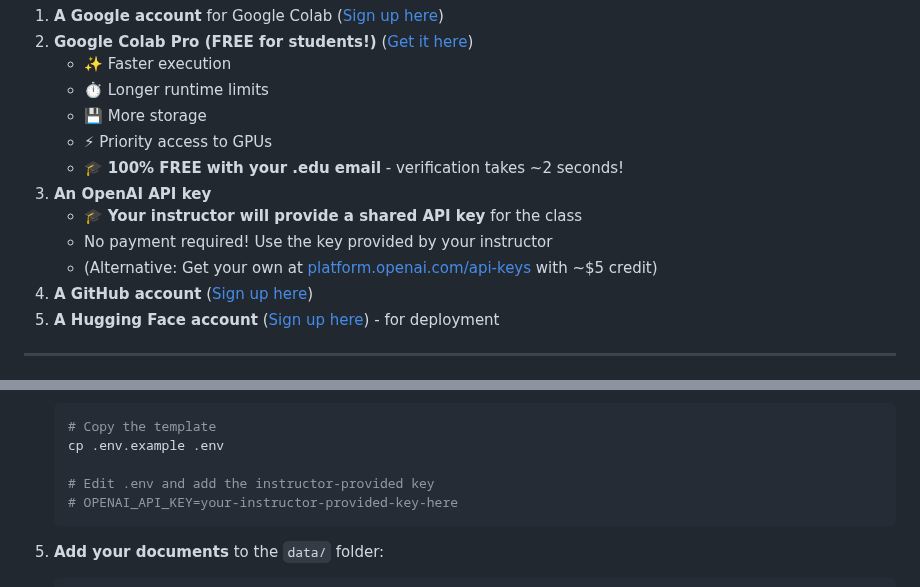
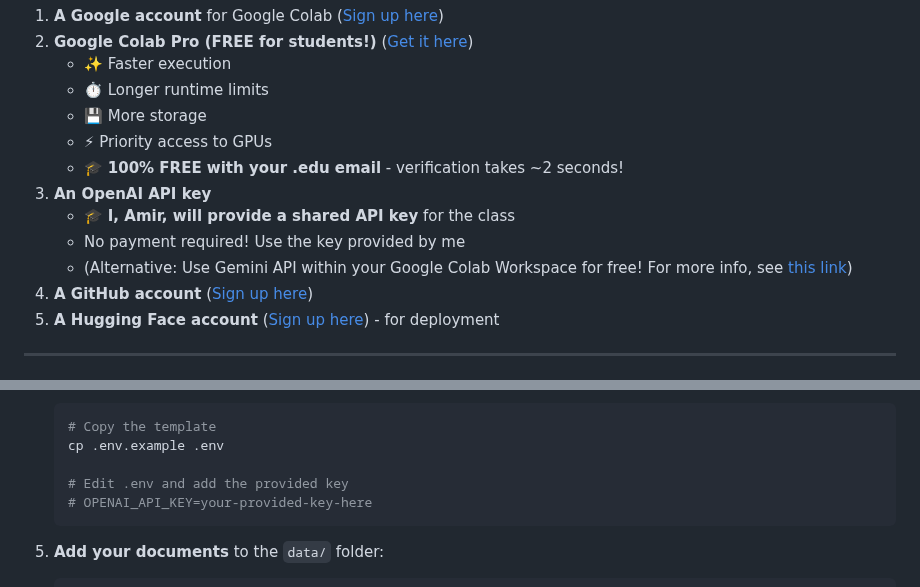
Before and after one commit to sjquigley/pitt-DNID-bot, a Markdown page: README.md, 2 parts joined by grey strips. Rendered like a GitHub page.

Commit message:
clarify: api calls

````diff
--- a/README.md
+++ b/README.md
@@ -88,9 +88,9 @@ Before starting, make sure you have:
    - ⚡ Priority access to GPUs
    - 🎓 **100% FREE with your .edu email** - verification takes ~2 seconds!
 3. **An OpenAI API key**
-   - 🎓 **Your instructor will provide a shared API key** for the class
-   - No payment required! Use the key provided by your instructor
-   - (Alternative: Get your own at [platform.openai.com/api-keys](https://platform.openai.com/api-keys) with ~$5 credit)
+   - 🎓 **I, Amir, will provide a shared API key** for the class
+   - No payment required! Use the key provided by me
+   - (Alternative: Use Gemini API within your Google Colab Workspace for free! For more info, see [this link](https://github.com/googlecolab/colabtools/blob/main/notebooks/Getting_started_with_google_colab_ai.ipynb))
 4. **A GitHub account** ([Sign up here](https://github.com/signup))
 5. **A Hugging Face account** ([Sign up here](https://huggingface.co/join)) - for deployment
 
@@ -480,8 +480,8 @@ If you prefer to develop on your local machine, follow these steps.
    # Copy the template
    cp .env.example .env
 
-   # Edit .env and add the instructor-provided key
-   # OPENAI_API_KEY=your-instructor-provided-key-here
+   # Edit .env and add the provided key
+   # OPENAI_API_KEY=your-provided-key-here
    ```
 
 5. **Add your documents** to the `data/` folder:
````
